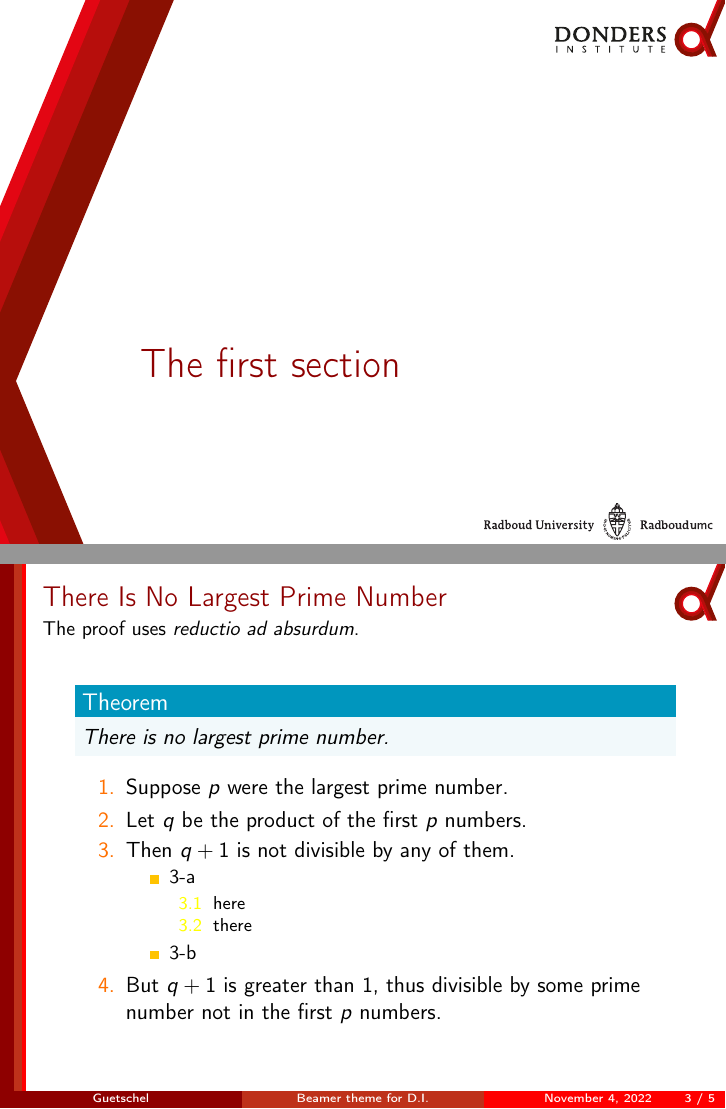
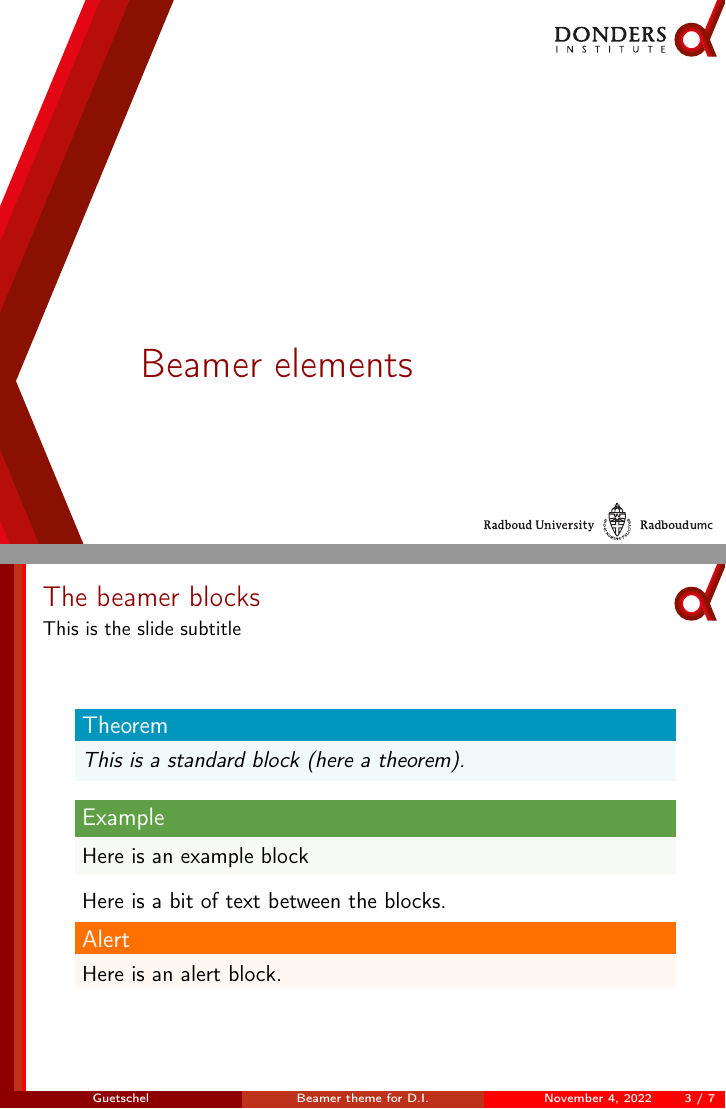
Before and after one commit to Donders-Institute/Donders-LaTeX-Beamer, LaTeX slides (rudi_template.tex): pages 2 and 5 of 7 before the commit and pages 2 and 3 of 9 after it, joined at a grey line. Compiled offline with pdfLaTeX.

Commit message:
Update template

```diff
--- a/rudi_template.tex
+++ b/rudi_template.tex
@@ -44,18 +44,28 @@
 
 \titleframe % Use this command to create the title page
 
-\section{The first section}
+\section{Beamer elements}
 \sectionframe % Use this command to create a section page
 
 \begin{frame}
-	\frametitle{There Is No Largest Prime Number}
-	\framesubtitle{The proof uses \textit{reductio ad absurdum}.}
+	\frametitle{The beamer blocks}
+	\framesubtitle{This is the slide subtitle}
 	\begin{theorem}
-	There is no largest prime number.
+		This is a standard block (here a theorem).
 	\end{theorem}
+	\begin{exampleblock}{Example}
+		Here is an example block
+	\end{exampleblock}
+	Here is a bit of text between the blocks.
+	\begin{alertblock}{Alert}
+		Here is an alert block.
+	\end{alertblock}
+\end{frame}
+
+\begin{frame}{Itemize and Enumerate}
 	\begin{enumerate}
-	\item<1-| alert@1> Suppose $p$ were the largest prime number.
-	\item<2-> Let $q$ be the product of the first $p$ numbers.
+	\item<1-> Suppose $p$ were the largest prime number.
+	\item<2-| alert@2> Let $q$ be the product of the first $p$ numbers.
 	\item<3-> Then $q+1$ is not divisible by any of them.
 	\begin{itemize}
 	\item 3-a
```
Also changed, not shown: rudi_template.pdf, rudi_template.tex (46 more changed lines).
